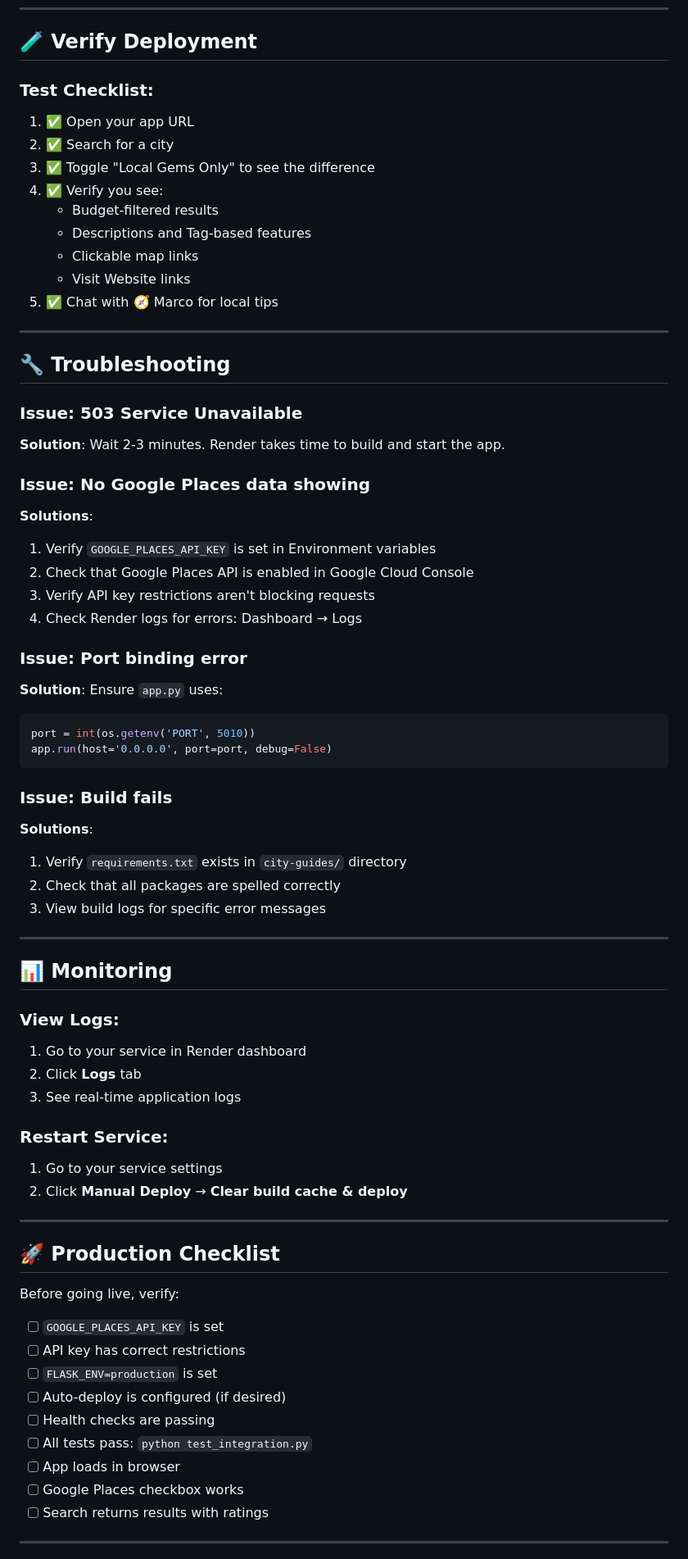
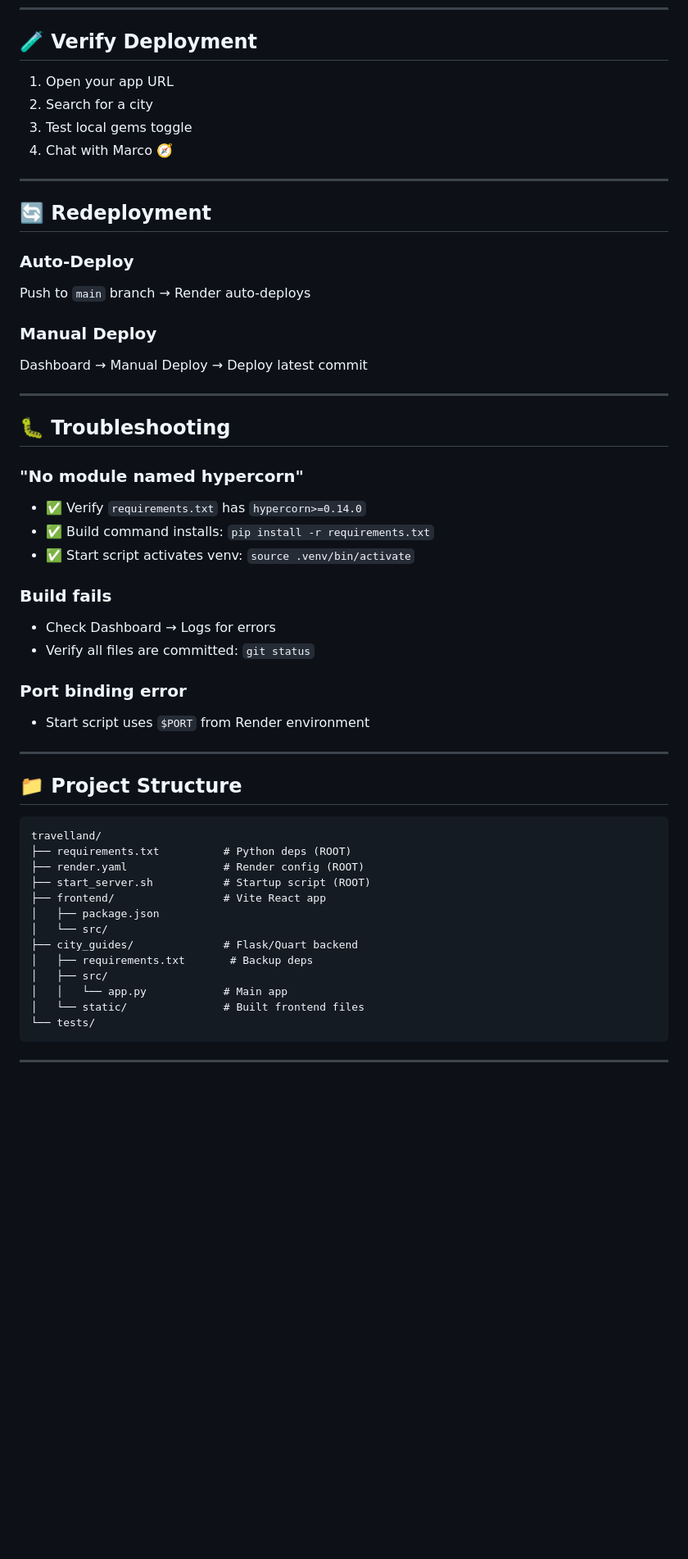
Before and after one commit to markcodeman/travelland, a Markdown page: city_guides/docs/DEPLOY_NOW.md, the part around one of its changes. Shown at 82% size. Rendered like a GitHub page; blank space fills up the shorter version.

Commit message:
docs: Update DEPLOY_NOW.md with current Render config

````diff
--- a/city_guides/docs/DEPLOY_NOW.md
+++ b/city_guides/docs/DEPLOY_NOW.md
@@ -56,71 +67,56 @@ If auto-deploy is disabled:
 
 ## 🧪 Verify Deployment
 
-### Test Checklist:
-1. ✅ Open your app URL
-2. ✅ Search for a city
-3. ✅ Toggle "Local Gems Only" to see the difference
-4. ✅ Verify you see:
-   - Budget-filtered results
-   - Descriptions and Tag-based features
-   - Clickable map links
-   - Visit Website links
-5. ✅ Chat with 🧭 Marco for local tips
+1. Open your app URL
+2. Search for a city
+3. Test local gems toggle
+4. Chat with Marco 🧭
 
 ---
 
-## 🔧 Troubleshooting
+## 🔄 Redeployment
 
-### Issue: 503 Service Unavailable
-**Solution**: Wait 2-3 minutes. Render takes time to build and start the app.
+### Auto-Deploy
+Push to `main` branch → Render auto-deploys
 
-### Issue: No Google Places data showing
-**Solutions**:
-1. Verify `GOOGLE_PLACES_API_KEY` is set in Environment variables
-2. Check that Google Places API is enabled in Google Cloud Console
-3. Verify API key restrictions aren't blocking requests
-4. Check Render logs for errors: Dashboard → Logs
-
-### Issue: Port binding error
-**Solution**: Ensure `app.py` uses:
-```python
-port = int(os.getenv('PORT', 5010))
-app.run(host='0.0.0.0', port=port, debug=False)
-```
-
-### Issue: Build fails
-**Solutions**:
-1. Verify `requirements.txt` exists in `city-guides/` directory
-2. Check that all packages are spelled correctly
-3. View build logs for specific error messages
+### Manual Deploy
+Dashboard → Manual Deploy → Deploy latest commit
 
 ---
 
-## 📊 Monitoring
+## 🐛 Troubleshooting
 
-### View Logs:
-1. Go to your service in Render dashboard
-2. Click **Logs** tab
-3. See real-time application logs
+### "No module named hypercorn"
+- ✅ Verify `requirements.txt` has `hypercorn>=0.14.0`
+- ✅ Build command installs: `pip install -r requirements.txt`
+- ✅ Start script activates venv: `source .venv/bin/activate`
 
-### Restart Service:
-1. Go to your service settings
-2. Click **Manual Deploy** → **Clear build cache & deploy**
+### Build fails
+- Check Dashboard → Logs for errors
+- Verify all files are committed: `git status`
+
+### Port binding error
+- Start script uses `$PORT` from Render environment
 
 ---
 
-## 🚀 Production Checklist
+## 📁 Project Structure
 
-Before going live, verify:
-- [ ] `GOOGLE_PLACES_API_KEY` is set
-- [ ] API key has correct restrictions
-- [ ] `FLASK_ENV=production` is set
-- [ ] Auto-deploy is configured (if desired)
-- [ ] Health checks are passing
-- [ ] All tests pass: `python test_integration.py`
-- [ ] App loads in browser
-- [ ] Google Places checkbox works
-- [ ] Search returns results with ratings
+```
+travelland/
+├── requirements.txt          # Python deps (ROOT)
+├── render.yaml               # Render config (ROOT)
+├── start_server.sh           # Startup script (ROOT)
+├── frontend/                 # Vite React app
+│   ├── package.json
+│   └── src/
+├── city_guides/              # Flask/Quart backend
+│   ├── requirements.txt       # Backup deps
+│   ├── src/
+│   │   └── app.py            # Main app
+│   └── static/               # Built frontend files
+└── tests/
+```
 
 ---
 
````
Also changed, not shown: other parts of city_guides/docs/DEPLOY_NOW.md (+55 -74 lines).
